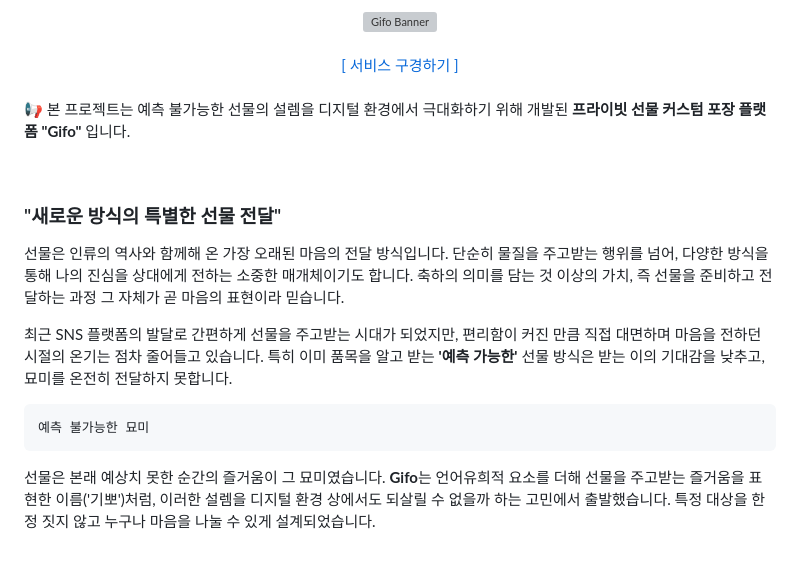
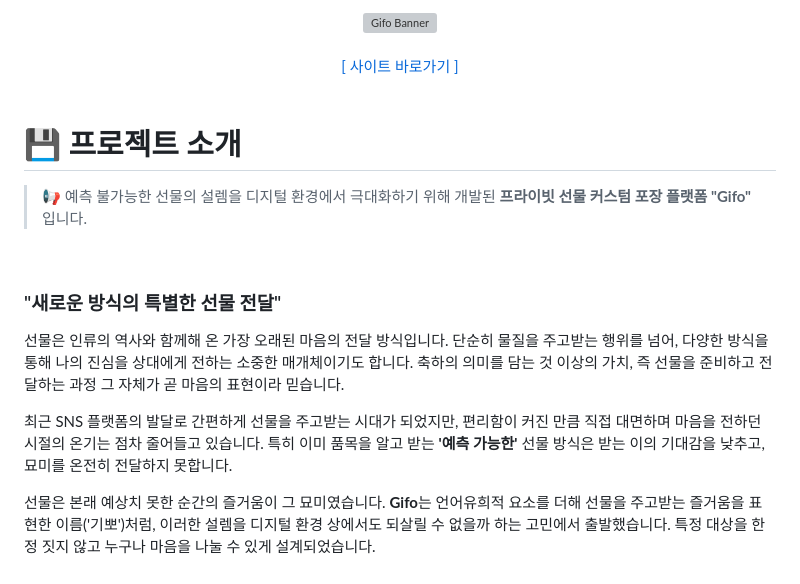
Before and after one commit to Team-gifo/gifo-front, a Markdown page: README.md, the part around one of its changes. GitHub-like rendering; grey boxes are pictures that could not be loaded.

````diff
--- a/README.md
+++ b/README.md
@@ -4,11 +4,13 @@
 
 <br>
 <div align="center">
-  <a href="[앱_또는_웹_링크]">[ 서비스 구경하기 ]</a>
+  <a href="https://gifo.co.kr/">[ 사이트 바로가기 ]</a>
 </div>
 <br>
 
-📢 본 프로젝트는 예측 불가능한 선물의 설렘을 디지털 환경에서 극대화하기 위해 개발된 **프라이빗 선물 커스텀 포장 플랫폼 "Gifo"** 입니다.
+# 💾 프로젝트 소개
+
+> 📢 예측 불가능한 선물의 설렘을 디지털 환경에서 극대화하기 위해 개발된 **프라이빗 선물 커스텀 포장 플랫폼 "Gifo"** 입니다.
 
 <br>
 
@@ -17,9 +19,6 @@
 
 최근 SNS 플랫폼의 발달로 간편하게 선물을 주고받는 시대가 되었지만, 편리함이 커진 만큼 직접 대면하며 마음을 전하던 시절의 온기는 점차 줄어들고 있습니다. 특히 이미 품목을 알고 받는 **'예측 가능한'** 선물 방식은 받는 이의 기대감을 낮추고, 묘미를 온전히 전달하지 못합니다.
 
-```text
-예측 불가능한 묘미
-```
 선물은 본래 예상치 못한 순간의 즐거움이 그 묘미였습니다. **Gifo**는 언어유희적 요소를 더해 선물을 주고받는 즐거움을 표현한 이름('기뽀')처럼, 이러한 설렘을 디지털 환경 상에서도 되살릴 수 없을까 하는 고민에서 출발했습니다. 특정 대상을 한정 짓지 않고 누구나 마음을 나눌 수 있게 설계되었습니다.
 
 <br>
````
Also changed, not shown: other parts of README.md (+6 -6 lines).
